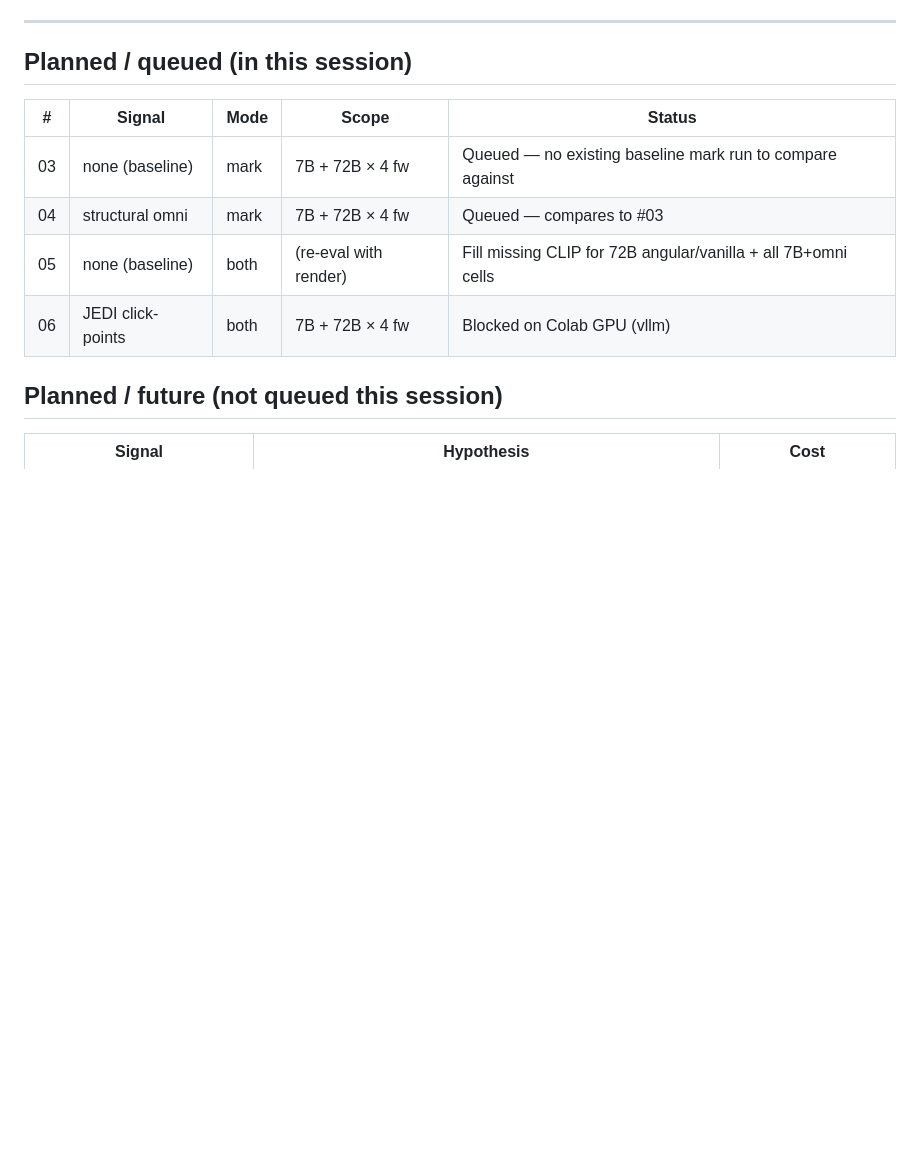
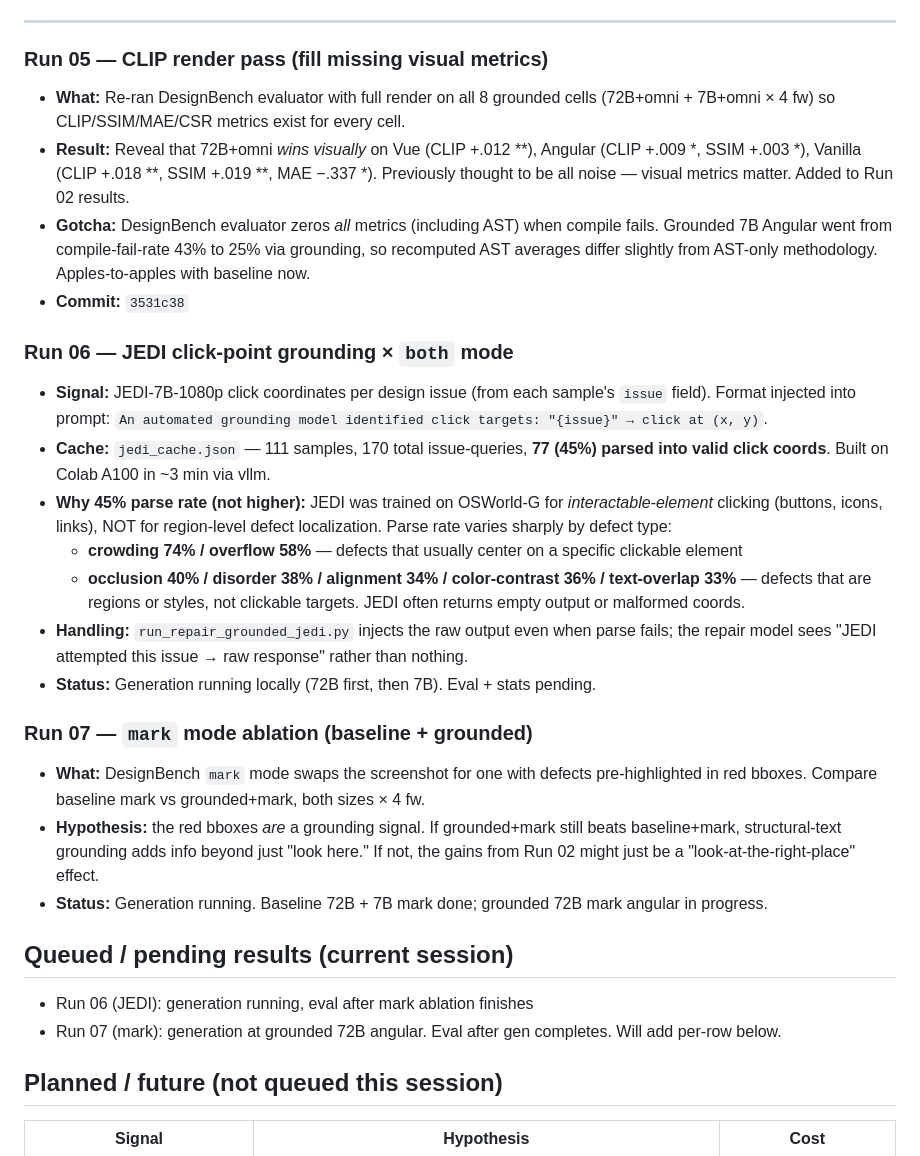
Before and after one commit to isaacau502/GUI-grounded-gen, a Markdown page: ablation_log.md, the part around the change. Rendered like a GitHub page; blank space fills up the shorter version.

Commit message:
ablation log: add Run 05 (CLIP fill), Run 06 (JEDI), Run 07 (mark mode)
Document the visual-metric reveal from Run 05, the 45% JEDI parse rate
and its defect-type skew (crowding 74% vs alignment 34%), and the
mark-mode ablation hypothesis for Run 07.

JEDI cache: 111 entries, 170 issue queries, 77 (45%) produced valid
pyautogui.click coords. Parse failures cluster on region/style defects
(alignment, color-contrast, text-overlap) — JEDI trained for element-
click, not region localization. Handled downstream by including raw
output even on parse fail.

```diff
--- a/ablation_log.md
+++ b/ablation_log.md
@@ -45,14 +45,30 @@ Column glossary:
 
 ---
 
-## Planned / queued (in this session)
+### Run 05 — CLIP render pass (fill missing visual metrics)
+- **What:** Re-ran DesignBench evaluator with full render on all 8 grounded cells (72B+omni + 7B+omni × 4 fw) so CLIP/SSIM/MAE/CSR metrics exist for every cell.
+- **Result:** Reveal that 72B+omni *wins visually* on Vue (CLIP +.012 **), Angular (CLIP +.009 *, SSIM +.003 *), Vanilla (CLIP +.018 **, SSIM +.019 **, MAE −.337 *). Previously thought to be all noise — visual metrics matter. Added to Run 02 results.
+- **Gotcha:** DesignBench evaluator zeros *all* metrics (including AST) when compile fails. Grounded 7B Angular went from compile-fail-rate 43% to 25% via grounding, so recomputed AST averages differ slightly from AST-only methodology. Apples-to-apples with baseline now.
+- **Commit:** `3531c38`
 
-| # | Signal | Mode | Scope | Status |
-|---|--------|------|-------|--------|
-| 03 | none (baseline) | mark | 7B + 72B × 4 fw | Queued — no existing baseline mark run to compare against |
-| 04 | structural omni | mark | 7B + 72B × 4 fw | Queued — compares to #03 |
-| 05 | none (baseline) | both | (re-eval with render) | Fill missing CLIP for 72B angular/vanilla + all 7B+omni cells |
-| 06 | JEDI click-points | both | 7B + 72B × 4 fw | Blocked on Colab GPU (vllm) |
+### Run 06 — JEDI click-point grounding × `both` mode
+- **Signal:** JEDI-7B-1080p click coordinates per design issue (from each sample's `issue` field). Format injected into prompt: `An automated grounding model identified click targets: "{issue}" → click at (x, y)`.
+- **Cache:** `jedi_cache.json` — 111 samples, 170 total issue-queries, **77 (45%) parsed into valid click coords**. Built on Colab A100 in ~3 min via vllm.
+- **Why 45% parse rate (not higher):** JEDI was trained on OSWorld-G for *interactable-element* clicking (buttons, icons, links), NOT for region-level defect localization. Parse rate varies sharply by defect type:
+  - **crowding 74% / overflow 58%** — defects that usually center on a specific clickable element
+  - **occlusion 40% / disorder 38% / alignment 34% / color-contrast 36% / text-overlap 33%** — defects that are regions or styles, not clickable targets. JEDI often returns empty output or malformed coords.
+- **Handling:** `run_repair_grounded_jedi.py` injects the raw output even when parse fails; the repair model sees "JEDI attempted this issue → raw response" rather than nothing.
+- **Status:** Generation running locally (72B first, then 7B). Eval + stats pending.
+
+### Run 07 — `mark` mode ablation (baseline + grounded)
+- **What:** DesignBench `mark` mode swaps the screenshot for one with defects pre-highlighted in red bboxes. Compare baseline mark vs grounded+mark, both sizes × 4 fw.
+- **Hypothesis:** the red bboxes *are* a grounding signal. If grounded+mark still beats baseline+mark, structural-text grounding adds info beyond just "look here." If not, the gains from Run 02 might just be a "look-at-the-right-place" effect.
+- **Status:** Generation running. Baseline 72B + 7B mark done; grounded 72B mark angular in progress.
+
+## Queued / pending results (current session)
+
+- Run 06 (JEDI): generation running, eval after mark ablation finishes
+- Run 07 (mark): generation at grounded 72B angular. Eval after gen completes. Will add per-row below.
 
 ## Planned / future (not queued this session)
 
```
